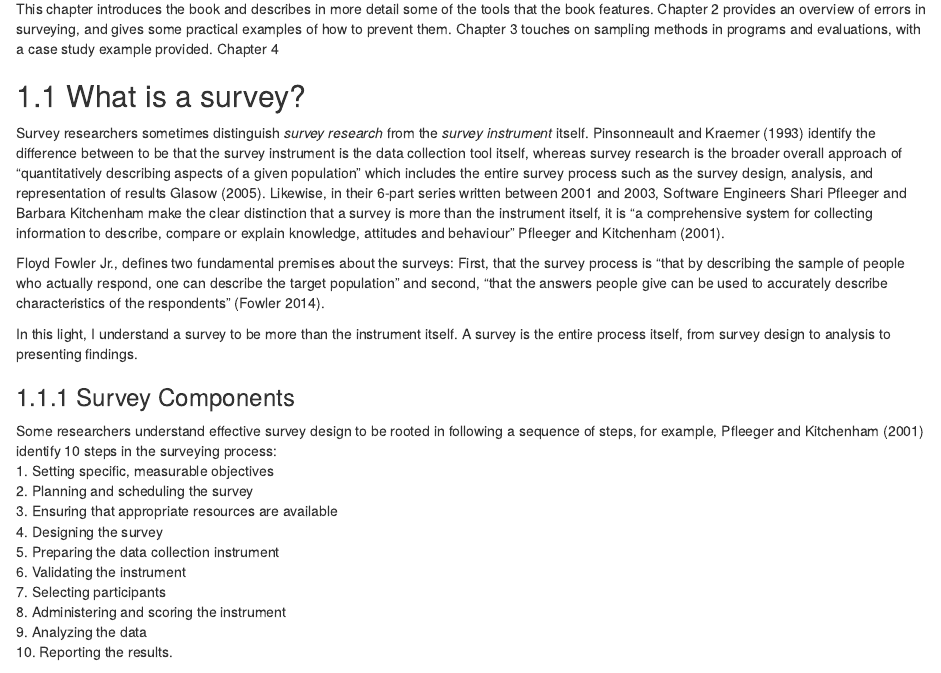
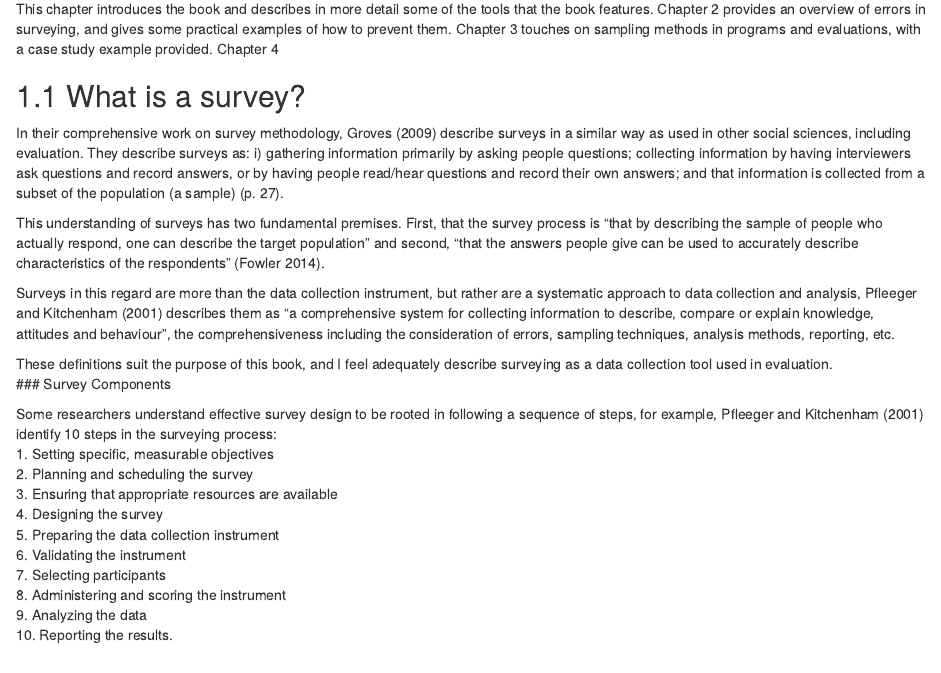
Before and after one commit to pembletonc/surveydesignbook, an R Markdown document (01-Introduction.Rmd): the page in a window 1100 px wide, from 70 px down. Rendered offline with R 4.5, knitr and Pandoc, with nearby package versions; drawn as R Markdown's standard HTML page in place of the format the file asks for.

Commit message:
definition section cleaned up

```diff
--- a/01-Introduction.Rmd
+++ b/01-Introduction.Rmd
@@ -13,14 +13,16 @@ This chapter introduces the book and describes in more detail some of the tools
 
 ## What is a survey? {#surveydef}
 
-Survey researchers sometimes distinguish *survey research* from the *survey instrument* itself. Pinsonneault and Kraemer (1993) identify the difference between to be that the survey instrument is the data collection tool itself, whereas survey research is the broader overall approach of "quantitatively describing aspects of a given population" which includes the entire survey process such as the survey design, analysis, and representation of results @glasow2005. Likewise, in their 6-part series written between 2001 and 2003, Software Engineers Shari Pfleeger and Barbara Kitchenham make the clear distinction that a survey is more than the instrument itself, it is "a comprehensive system for collecting information to describe, compare or explain knowledge, attitudes and behaviour" @pfl1.
+In their comprehensive work on survey methodology, @groves2009 describe surveys in a similar way as used in other social sciences, including evaluation. They describe surveys as: i) gathering information primarily by asking people questions; collecting information by having interviewers ask questions and record answers, or by having people read/hear questions and record their own answers; and that information is collected from a subset of the population (a sample) (p. 27).
 
-Floyd Fowler Jr.,  defines two fundamental premises about the surveys: First, that the survey process is "that by describing the sample of people who actually respond, one can describe the target population" and second, "that the answers people give can be used
-to accurately describe characteristics of the respondents" [@fowler2014].
+This understanding of surveys has two fundamental premises. First, that the survey process is "that by describing the sample of people who actually respond, one can describe the target population" and second, "that the answers people give can be used to accurately describe characteristics of the respondents" [@fowler2014].
 
-In this light, I understand a survey to be more than the instrument itself. A survey is the entire process itself, from survey design to analysis to presenting findings.
+Surveys in this regard are more than the data collection instrument, but rather are a systematic approach to data collection and analysis, @pfl1 describes them as "a comprehensive system for collecting information to describe, compare or explain knowledge, attitudes and behaviour", the comprehensiveness including the consideration of errors, sampling techniques, analysis methods, reporting, etc.
 
+These definitions suit the purpose of this book, and I feel adequately describe surveying as a data collection tool used in evaluation.
 ### Survey Components
+
+
 
 Some researchers understand effective survey design to be rooted in following a sequence of steps, for example, @pfl1 identify 10 steps in the surveying process:
 1. Setting specific, measurable objectives
```
